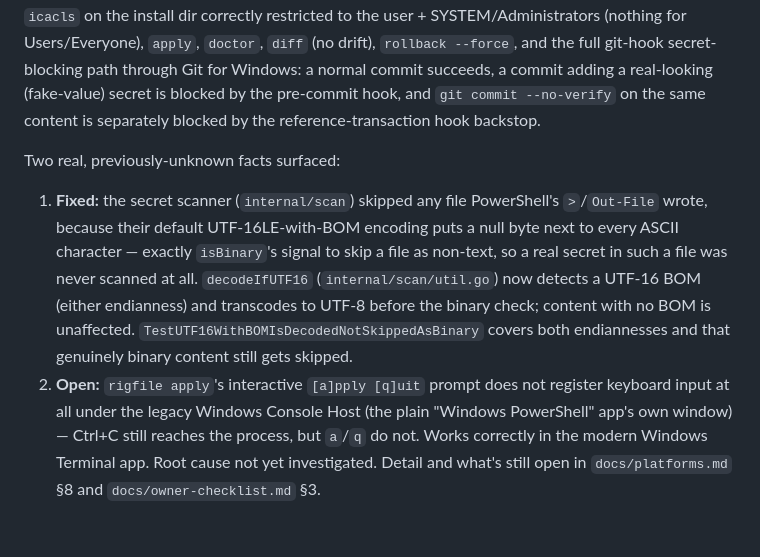
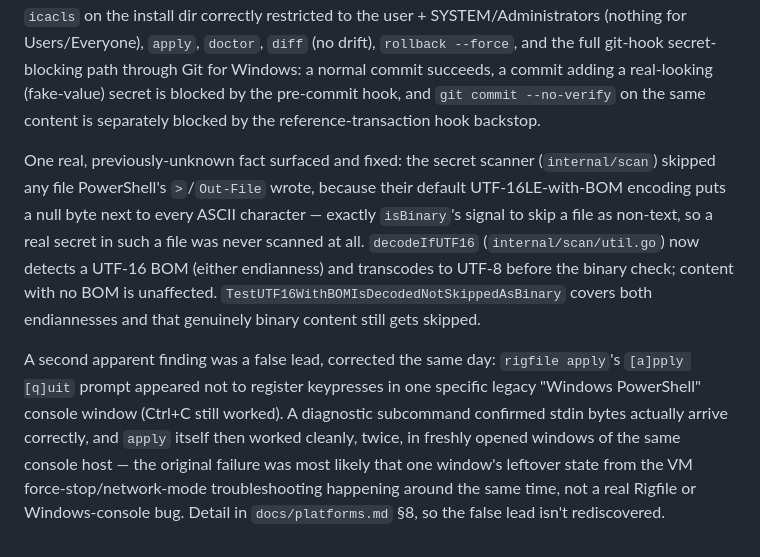
Before and after one commit to rigfile/rigfile, a Markdown page: docs/STATUS.md, the part around the change. GitHub-like rendering.

```diff
--- a/docs/STATUS.md
+++ b/docs/STATUS.md
@@ -224,6 +224,6 @@ First real Windows run, on a Windows 11 24H2 ARM64 VM (build 26100.4349, UTM/QEM
 
 Verified: install from source, `validate`/`plan --no-git` (correct manifest, hooks and permission listing for the `windows` target), `secrets set` → confirmed via `doctor` as `windows-credential-manager` (the Credential Manager GUI itself wasn't independently cross-checked in the same session), `icacls` on the install dir correctly restricted to the user + SYSTEM/Administrators (nothing for Users/Everyone), `apply`, `doctor`, `diff` (no drift), `rollback --force`, and the full git-hook secret-blocking path through Git for Windows: a normal commit succeeds, a commit adding a real-looking (fake-value) secret is blocked by the pre-commit hook, and `git commit --no-verify` on the same content is separately blocked by the reference-transaction hook backstop.
 
-Two real, previously-unknown facts surfaced:
-1. **Fixed:** the secret scanner (`internal/scan`) skipped any file PowerShell's `>`/`Out-File` wrote, because their default UTF-16LE-with-BOM encoding puts a null byte next to every ASCII character — exactly `isBinary`'s signal to skip a file as non-text, so a real secret in such a file was never scanned at all. `decodeIfUTF16` (`internal/scan/util.go`) now detects a UTF-16 BOM (either endianness) and transcodes to UTF-8 before the binary check; content with no BOM is unaffected. `TestUTF16WithBOMIsDecodedNotSkippedAsBinary` covers both endiannesses and that genuinely binary content still gets skipped.
-2. **Open:** `rigfile apply`'s interactive `[a]pply [q]uit` prompt does not register keyboard input at all under the legacy Windows Console Host (the plain "Windows PowerShell" app's own window) — Ctrl+C still reaches the process, but `a`/`q` do not. Works correctly in the modern Windows Terminal app. Root cause not yet investigated. Detail and what's still open in `docs/platforms.md` §8 and `docs/owner-checklist.md` §3.
+One real, previously-unknown fact surfaced and fixed: the secret scanner (`internal/scan`) skipped any file PowerShell's `>`/`Out-File` wrote, because their default UTF-16LE-with-BOM encoding puts a null byte next to every ASCII character — exactly `isBinary`'s signal to skip a file as non-text, so a real secret in such a file was never scanned at all. `decodeIfUTF16` (`internal/scan/util.go`) now detects a UTF-16 BOM (either endianness) and transcodes to UTF-8 before the binary check; content with no BOM is unaffected. `TestUTF16WithBOMIsDecodedNotSkippedAsBinary` covers both endiannesses and that genuinely binary content still gets skipped.
+
+A second apparent finding was a false lead, corrected the same day: `rigfile apply`'s `[a]pply [q]uit` prompt appeared not to register keypresses in one specific legacy "Windows PowerShell" console window (Ctrl+C still worked). A diagnostic subcommand confirmed stdin bytes actually arrive correctly, and `apply` itself then worked cleanly, twice, in freshly opened windows of the same console host — the original failure was most likely that one window's leftover state from the VM force-stop/network-mode troubleshooting happening around the same time, not a real Rigfile or Windows-console bug. Detail in `docs/platforms.md` §8, so the false lead isn't rediscovered.
```
Also changed, not shown: docs/owner-checklist.md (+1 -2 lines), docs/platforms.md (+1 -1 lines).
